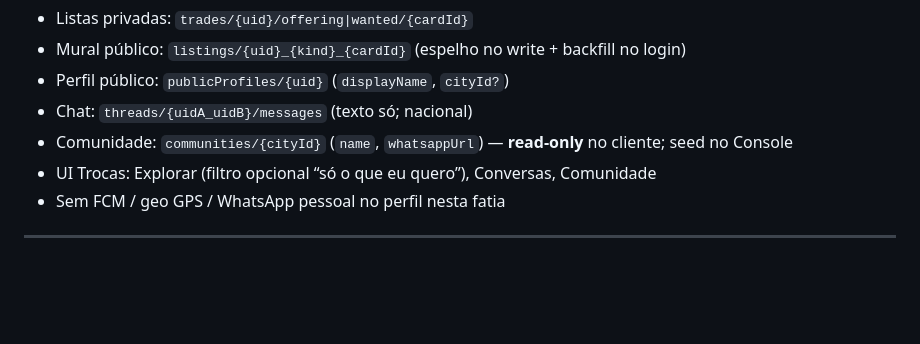
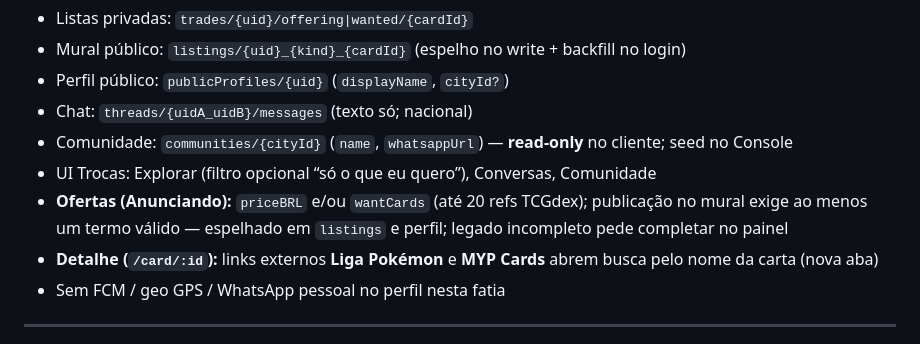
Before and after one commit to thiagonunes11/pokemon-trade-center, a Markdown page: AGENTS.md, the part around the change. Drawn GitHub-style; blank space fills up the shorter version.

Commit message:
docs: documentar condições da oferta e links externos
Co-authored-by: Cursor <cursoragent@cursor.com>

```diff
--- a/AGENTS.md
+++ b/AGENTS.md
@@ -140,6 +140,8 @@ Vitrine: `CollectionCard.inShowcase` + espelho `publicShowcases/{uid}/cards`. Pe
 - Chat: `threads/{uidA_uidB}/messages` (texto só; nacional)
 - Comunidade: `communities/{cityId}` (`name`, `whatsappUrl`) — **read-only** no cliente; seed no Console
 - UI Trocas: Explorar (filtro opcional “só o que eu quero”), Conversas, Comunidade
+- **Ofertas (Anunciando):** `priceBRL` e/ou `wantCards` (até 20 refs TCGdex); publicação no mural exige ao menos um termo válido — espelhado em `listings` e perfil; legado incompleto pede completar no painel
+- **Detalhe (`/card/:id`):** links externos **Liga Pokémon** e **MYP Cards** abrem busca pelo nome da carta (nova aba)
 - Sem FCM / geo GPS / WhatsApp pessoal no perfil nesta fatia
 
 ---
```
